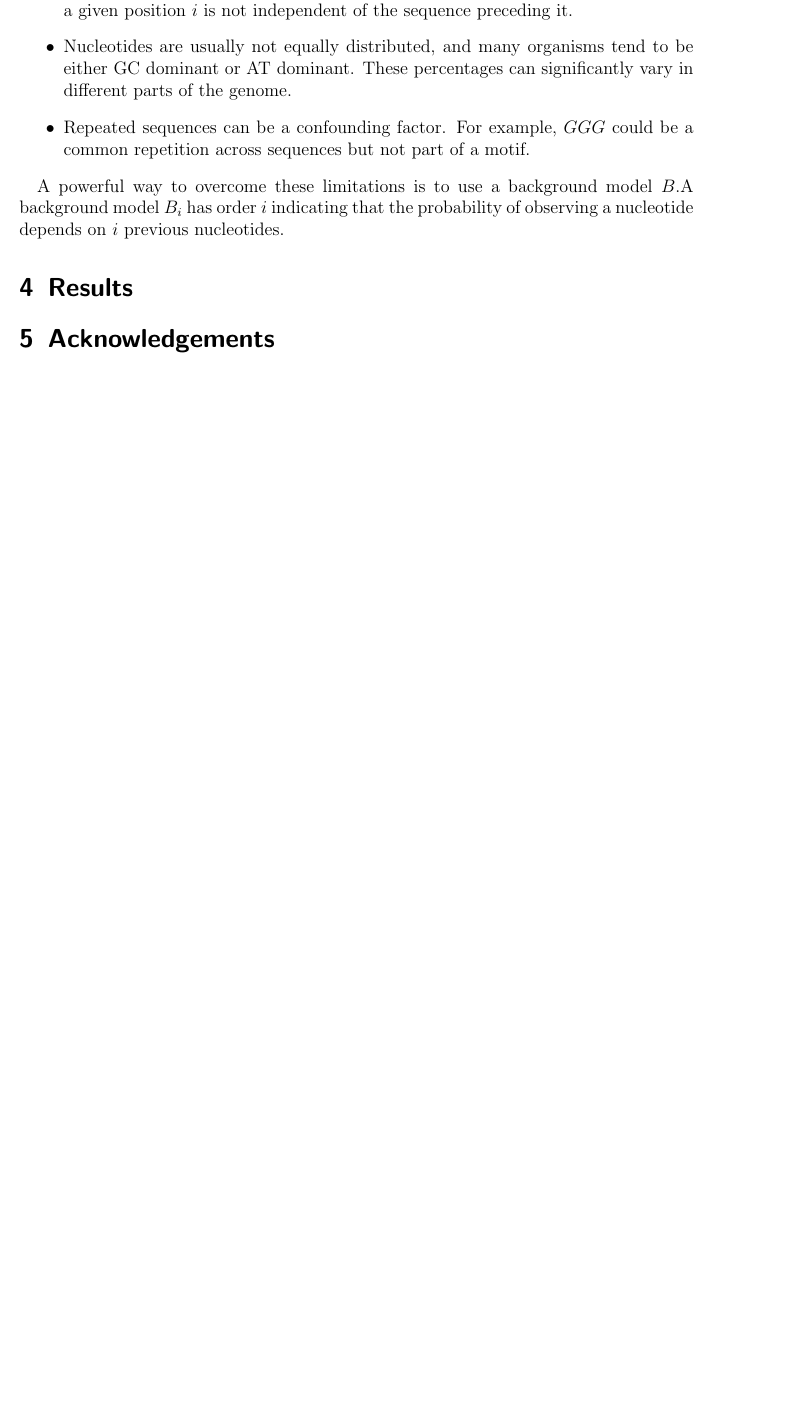
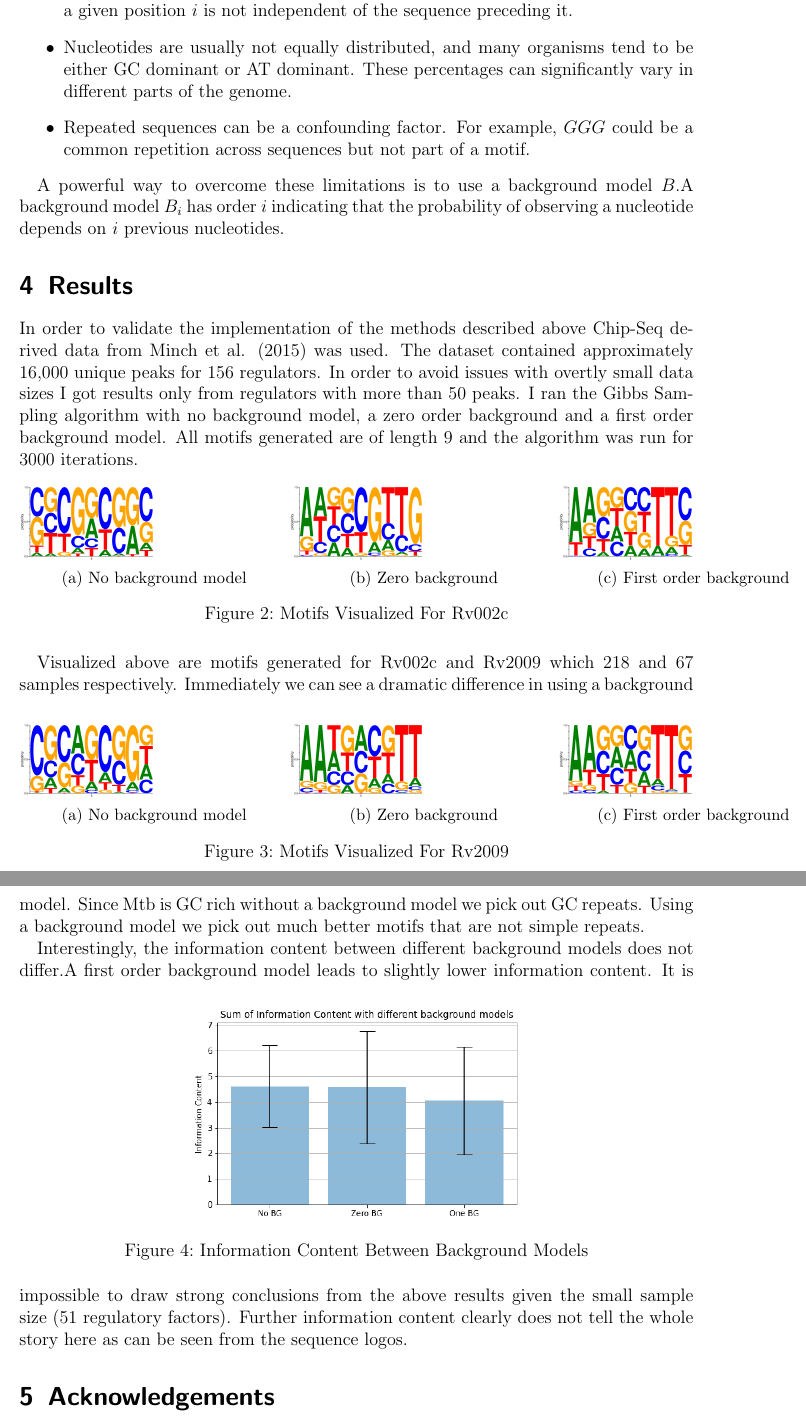
Before and after one commit to AnirudhNarsipur/Finding_Motifs, a LaTeX document (Paper/Paper.tex): part of page 4 of 5 before the commit and two parts of pages 4 and 5 of 6 after it, the two joined at a grey line, cut so that both start at the same text, the shorter picture padded with empty space. Compiled offline with pdfLaTeX.

Commit message:
added graphs

```diff
--- a/Paper/Paper.tex
+++ b/Paper/Paper.tex
@@ -22,6 +22,8 @@
 \documentclass[12pt]{scrartcl} % Font size
 \usepackage{hyperref}
 \usepackage{graphicx}
+\usepackage{caption}
+\usepackage{subcaption}
 %----------------------------------------------------------------------------------------
 %	TITLE SECTION
 %----------------------------------------------------------------------------------------
@@ -137,6 +139,64 @@ $B_i$ has order $i$ indicating that the probability of observing a nucleotide de
 nucleotides.
 
 \section{Results}
+In order to validate the implementation of the  methods described above Chip-Seq derived data from Minch et al. (2015) was used. The dataset contained
+approximately 16,000 unique peaks for 156 regulators. In order to avoid issues with overtly small data sizes I got results only from regulators with
+more than 50 peaks. I ran the Gibbs Sampling algorithm with no background model, a zero order background and a first order background model. All motifs generated
+are of length 9 and the algorithm was run for 3000 iterations.
+% Three images next to each other
+\begin{figure}[h!]
+\centering
+    \begin{subfigure}{.4\textwidth}
+
+    \includegraphics[width=0.5\textwidth]{Pictures/rv002c_no_bg.png}
+    \caption{No background model}
+\end{subfigure}%
+    \begin{subfigure}{.4\textwidth}
+
+    \includegraphics[width=0.5\textwidth]{Pictures/rv002c_zero_bg.png}
+        \caption{Zero background}
+\end{subfigure}%
+    \begin{subfigure}{.4\textwidth}
+
+      \includegraphics[width=0.5\textwidth]{Pictures/rv002c_one_bg.png}
+        \caption{First order background}
+    \end{subfigure}%
+     \caption{Motifs Visualized For Rv002c}
+\end{figure}
+\begin{figure}
+    \centering
+        \begin{subfigure}{.4\textwidth}
+
+        \includegraphics[width=0.5\textwidth]{Pictures/rv2009_no_bg.png}
+        \caption{No background model}
+    \end{subfigure}%
+        \begin{subfigure}{.4\textwidth}
+
+        \includegraphics[width=0.5\textwidth]{Pictures/rv2009_zero_bg.png}
+            \caption{Zero background}
+    \end{subfigure}%
+        \begin{subfigure}{.4\textwidth}
+
+          \includegraphics[width=0.5\textwidth]{Pictures/rv2009_one_bg.png}
+            \caption{First order background}
+        \end{subfigure}%
+         \caption{Motifs Visualized For Rv2009}
+    \end{figure}
+
+Visualized above are motifs generated for Rv002c and Rv2009 which 218 and 67 samples
+respectively. Immediately we can see a dramatic difference in using a background model. Since
+Mtb is GC rich without a background model we pick out GC repeats. Using a background model we pick out
+much better motifs that are not simple repeats.
+
+Interestingly, the information content between different background models does not differ.A first order background model
+leads to slightly lower information content.
+\begin{figure}[h!]
+    \centering
+    \includegraphics[width=0.5\textwidth]{Pictures/ic_content.png}
+    \caption{Information Content Between Background Models}
+\end{figure}
+It is impossible to draw strong conclusions from the above results given the small sample size (51 regulatory factors). Further information
+content clearly does not tell the whole story here as can be seen from the sequence logos.
 \section{Acknowledgements}
 This project is a study of well established methods and as such would not possible without existing literature.A special debt is owed
 to Bioinformatics Algorithms by Compeau and Pevzner from where all figures are taken from. All data used in this project is drawn from
```
Also changed, not shown: Paper/Paper.pdf, Paper/Pictures/PWM_Example.png (renamed from Paper/PWM_Example.png), Paper/Pictures/Profile_m.png (renamed from Paper/Profile_m.png), Paper/Pictures/Pseudocode.png (renamed from Paper/Pseudocode.png), Paper/Pictures/ic_content.png (added), Paper/Pictures/rv002c_no_bg.png (added), Paper/Pictures/rv002c_one_bg.png (added), Paper/Pictures/rv002c_zero_bg.png (added), Paper/Pictures/rv2009_no_bg.png (added), Paper/Pictures/rv2009_one_bg.png (added), Paper/Pictures/rv2009_zero_bg.png (added), Paper/Paper.tex (12 more changed lines), 2 other files.
